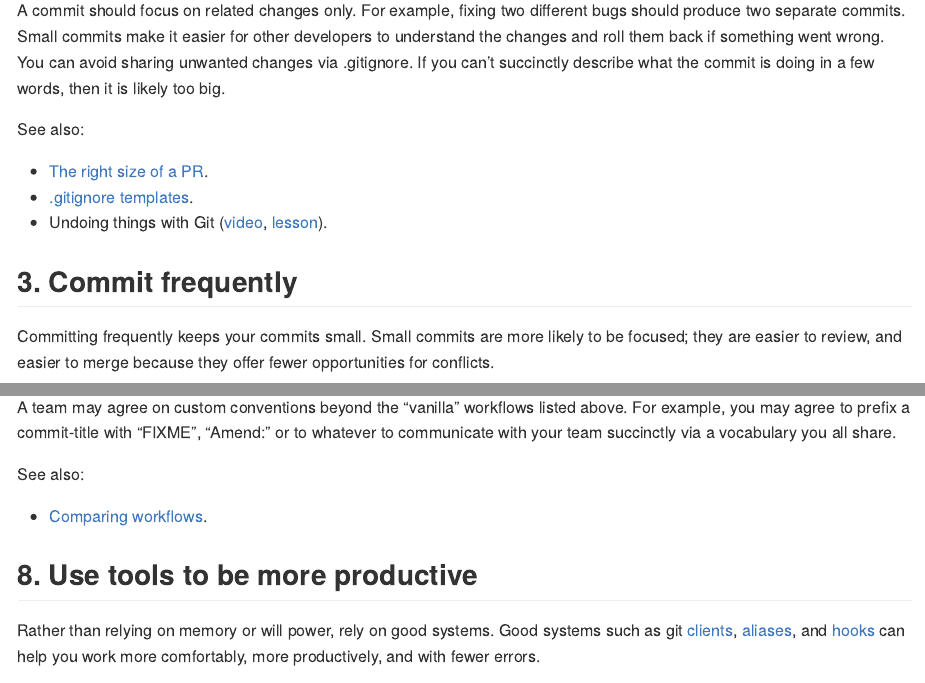
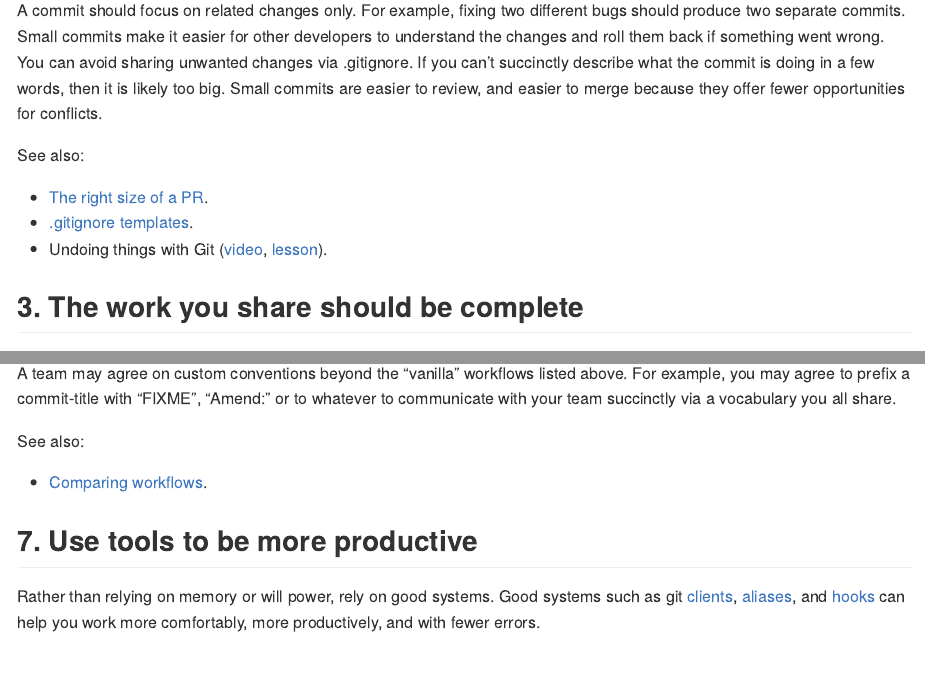
Before and after one commit to 2DegreesInvesting/practices, an R Markdown document (git.Rmd): the page in a window 1100 px wide, from 750 px down, and a second part further down, joined at a grey line. Rendered offline with R 4.5, knitr and Pandoc, with nearby package versions.

Commit message:
Merge sections

```diff
--- a/git.Rmd
+++ b/git.Rmd
@@ -39,6 +39,8 @@ bugs should produce two separate commits. Small commits make it easier for other
 developers to understand the changes and roll them back if something went wrong.
 You can avoid sharing unwanted changes via .gitignore. If you can't succinctly
 describe what the commit is doing in a few words, then it is likely too big.
+Small commits are easier to review, and easier to merge because they offer fewer
+opportunities for conflicts.
 
 See also:
 
@@ -47,8 +49,4 @@ See also:
 * Undoing things with Git ([video](https://youtu.be/dZOfEF19yDk),
 [lesson](https://coderefinery.github.io/git-intro/05-undoing)).
 
-## 3. Commit frequently
-
-Committing frequently keeps your commits small. Small commits are more likely
-to be focused; they are easier to review, and easier to merge because they
-offer fewer opportunities for conflicts.
+## 3. The work you share should be complete
@@ -117,7 +113,7 @@ See also:
 
 * [Comparing workflows](https://www.atlassian.com/git/tutorials/comparing-workflows).
 
-## 8. Use tools to be more productive
+## 7. Use tools to be more productive
 
 Rather than relying on memory or will power, rely on good systems. Good systems
 such as git [clients](https://happygitwithr.com/git-client.html),
```
Also changed, not shown: git.md, git.Rmd (8 more changed lines).
